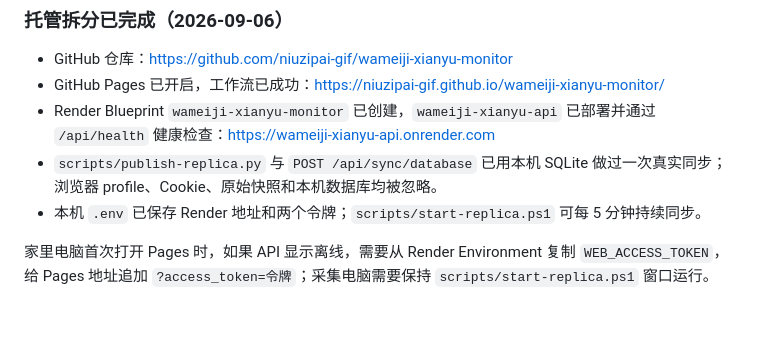
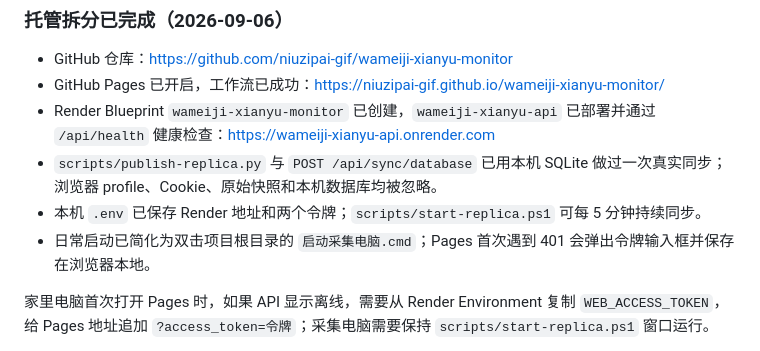
Before and after one commit to niuzipai-gif/wameiji-xianyu-monitor, a Markdown page: TAKEOVER_STATUS.md, the part around the change. Drawn GitHub-style; blank space fills up the shorter version.

Commit message:
record one-click handoff flow

```diff
--- a/TAKEOVER_STATUS.md
+++ b/TAKEOVER_STATUS.md
@@ -79,6 +79,7 @@ powershell -NoProfile -ExecutionPolicy Bypass -File .\scripts\start-local.ps1
 - Render Blueprint `wameiji-xianyu-monitor` 已创建，`wameiji-xianyu-api` 已部署并通过 `/api/health` 健康检查：https://wameiji-xianyu-api.onrender.com
 - `scripts/publish-replica.py` 与 `POST /api/sync/database` 已用本机 SQLite 做过一次真实同步；浏览器 profile、Cookie、原始快照和本机数据库均被忽略。
 - 本机 `.env` 已保存 Render 地址和两个令牌；`scripts/start-replica.ps1` 可每 5 分钟持续同步。
+- 日常启动已简化为双击项目根目录的 `启动采集电脑.cmd`；Pages 首次遇到 401 会弹出令牌输入框并保存在浏览器本地。
 
 家里电脑首次打开 Pages 时，如果 API 显示离线，需要从 Render Environment 复制 `WEB_ACCESS_TOKEN`，给 Pages 地址追加 `?access_token=令牌`；采集电脑需要保持 `scripts/start-replica.ps1` 窗口运行。
 
```
